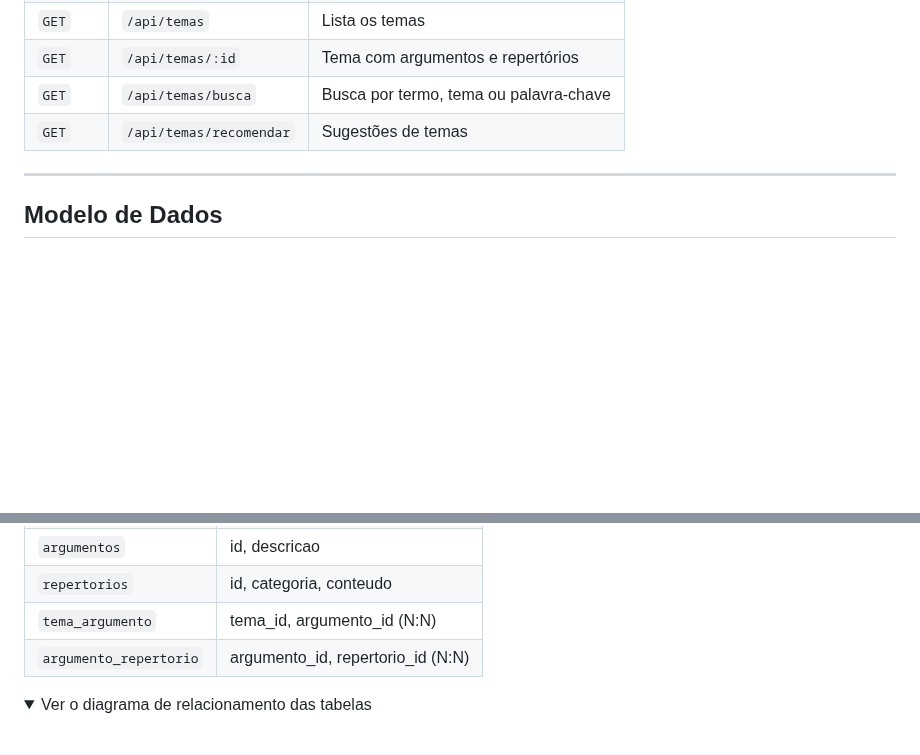
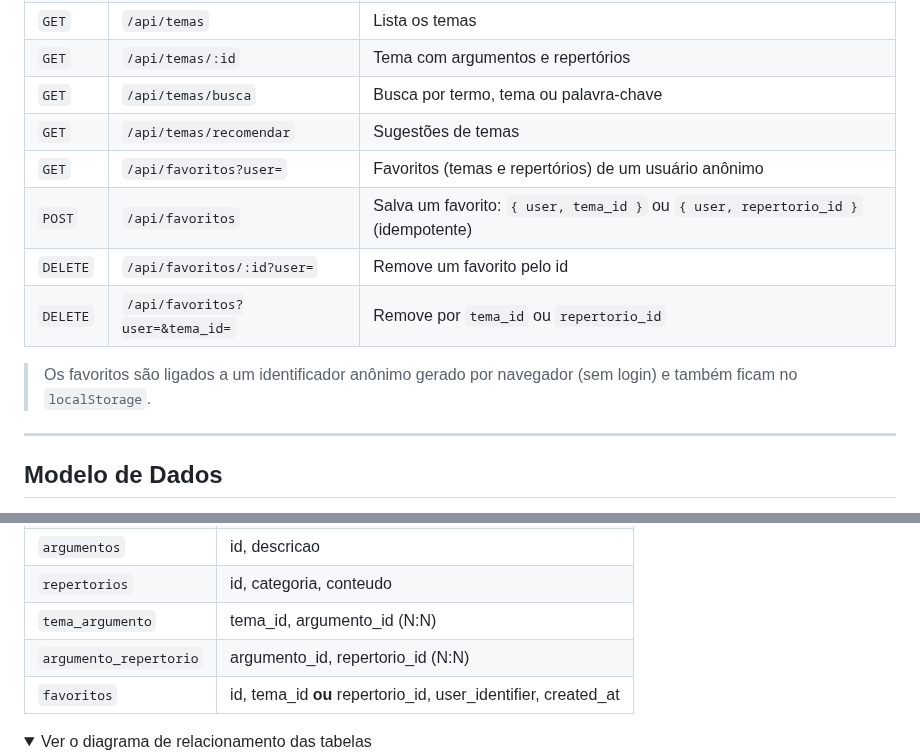
Before and after one commit to yanlassis/redacta, a Markdown page: README.md, 2 parts joined by grey strips. Drawn GitHub-style; folded sections open; blank space fills up the shorter version.

```diff
--- a/README.md
+++ b/README.md
@@ -65,6 +65,12 @@ flowchart LR
 | `GET` | `/api/temas/:id` | Tema com argumentos e repertórios |
 | `GET` | `/api/temas/busca` | Busca por termo, tema ou palavra-chave |
 | `GET` | `/api/temas/recomendar` | Sugestões de temas |
+| `GET` | `/api/favoritos?user=` | Favoritos (temas e repertórios) de um usuário anônimo |
+| `POST` | `/api/favoritos` | Salva um favorito: `{ user, tema_id }` ou `{ user, repertorio_id }` (idempotente) |
+| `DELETE` | `/api/favoritos/:id?user=` | Remove um favorito pelo id |
+| `DELETE` | `/api/favoritos?user=&tema_id=` | Remove por `tema_id` ou `repertorio_id` |
+
+> Os favoritos são ligados a um identificador anônimo gerado por navegador (sem login) e também ficam no `localStorage`.
 
 ---
 
@@ -80,6 +86,7 @@ PostgreSQL hospedado no **Supabase**. Os scripts ficam em [`backend/sql`](backen
 | `repertorios` | id, categoria, conteudo |
 | `tema_argumento` | tema_id, argumento_id (N:N) |
 | `argumento_repertorio` | argumento_id, repertorio_id (N:N) |
+| `favoritos` | id, tema_id **ou** repertorio_id, user_identifier, created_at |
 
 <details>
 <summary>Ver o diagrama de relacionamento das tabelas</summary>
```
Also changed, not shown: other parts of README.md (+47 -5 lines), preview.png, 3 other files.
